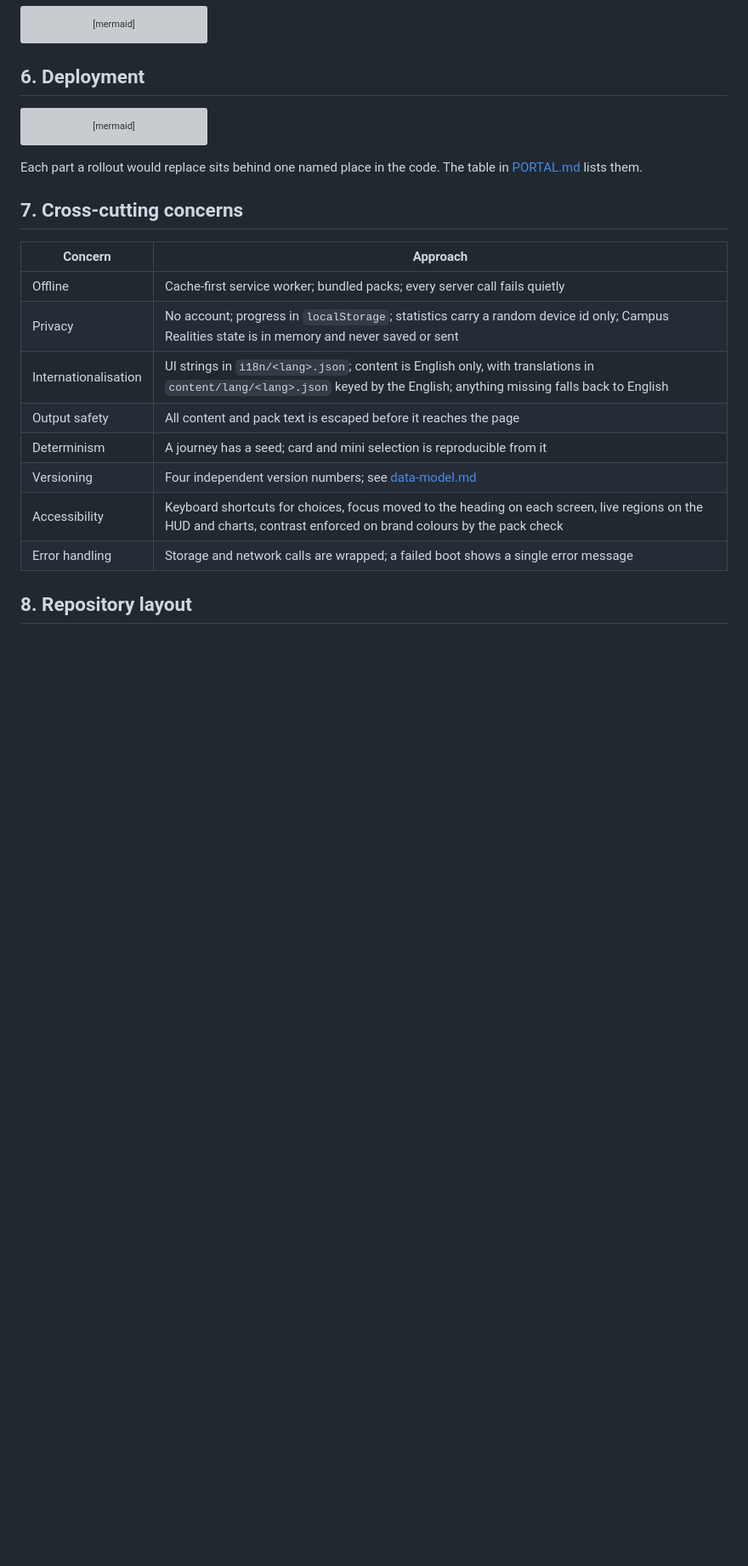
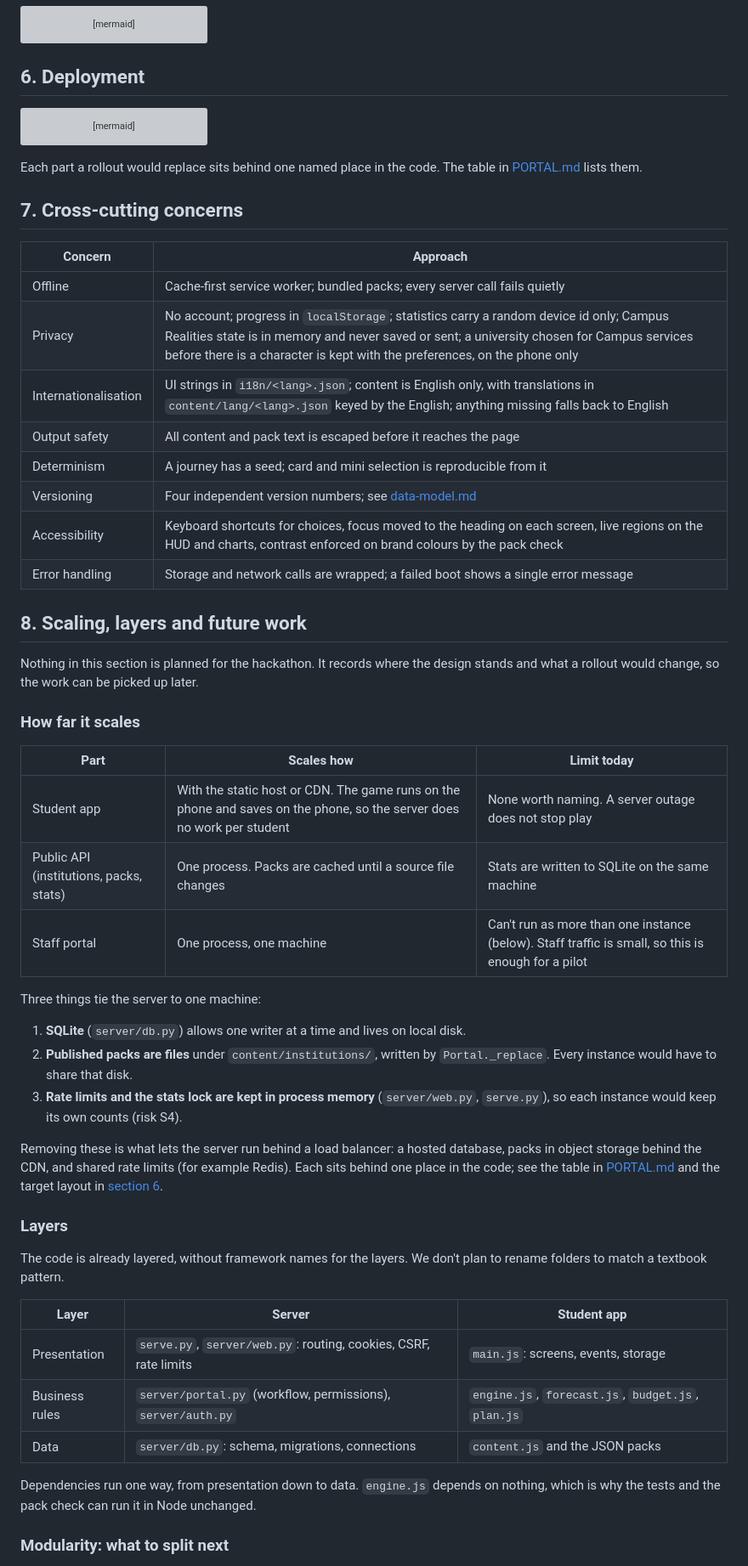
Before and after one commit to mutarisi-chibaya/education, a Markdown page: docs/architecture.md, the part around one of its changes. Shown at 85% size. Rendered like a GitHub page; blank space fills up the shorter version; grey boxes are pictures that could not be loaded.

Commit message:
Document scaling limits, layers and modularity as future work
Adds a section to the architecture doc on how far each part scales, the
three things that tie the server to one machine, how the code is layered,
and which large files to split next. Records the same items in the risk
register (R8, M1, M2).

Co-Authored-By: Claude Opus 5.5 <noreply@anthropic.com>

```diff
--- a/docs/architecture.md
+++ b/docs/architecture.md
@@ -277,7 +277,7 @@ Each part a rollout would replace sits behind one named place in the code. The t
 | Concern | Approach |
 |---|---|
 | Offline | Cache-first service worker; bundled packs; every server call fails quietly |
-| Privacy | No account; progress in `localStorage`; statistics carry a random device id only; Campus Realities state is in memory and never saved or sent |
+| Privacy | No account; progress in `localStorage`; statistics carry a random device id only; Campus Realities state is in memory and never saved or sent; a university chosen for Campus services before there is a character is kept with the preferences, on the phone only |
 | Internationalisation | UI strings in `i18n/<lang>.json`; content is English only, with translations in `content/lang/<lang>.json` keyed by the English; anything missing falls back to English |
 | Output safety | All content and pack text is escaped before it reaches the page |
 | Determinism | A journey has a seed; card and mini selection is reproducible from it |
@@ -285,4 +285,46 @@ Each part a rollout would replace sits behind one named place in the code. The t
 | Accessibility | Keyboard shortcuts for choices, focus moved to the heading on each screen, live regions on the HUD and charts, contrast enforced on brand colours by the pack check |
 | Error handling | Storage and network calls are wrapped; a failed boot shows a single error message |
 
-## 8. Repository layout
+## 8. Scaling, layers and future work
+
+Nothing in this section is planned for the hackathon. It records where the design stands and
+what a rollout would change, so the work can be picked up later.
+
+### How far it scales
+
+| Part | Scales how | Limit today |
+|---|---|---|
+| Student app | With the static host or CDN. The game runs on the phone and saves on the phone, so the server does no work per student | None worth naming. A server outage does not stop play |
+| Public API (institutions, packs, stats) | One process. Packs are cached until a source file changes | Stats are written to SQLite on the same machine |
+| Staff portal | One process, one machine | Can't run as more than one instance (below). Staff traffic is small, so this is enough for a pilot |
+
+Three things tie the server to one machine:
+
+1. **SQLite** (`server/db.py`) allows one writer at a time and lives on local disk.
+2. **Published packs are files** under `content/institutions/`, written by `Portal._replace`.
+   Every instance would have to share that disk.
+3. **Rate limits and the stats lock are kept in process memory** (`server/web.py`, `serve.py`),
+   so each instance would keep its own counts (risk S4).
+
+Removing these is what lets the server run behind a load balancer: a hosted database, packs
+in object storage behind the CDN, and shared rate limits (for example Redis). Each sits behind
+one place in the code; see the table in
+[PORTAL.md](../PORTAL.md#how-it-is-built-and-where-production-parts-plug-in) and the target
+layout in [section 6](#6-deployment).
+
+### Layers
+
+The code is already layered, without framework names for the layers. We don't plan to
+rename folders to match a textbook pattern.
+
+| Layer | Server | Student app |
+|---|---|---|
+| Presentation | `serve.py`, `server/web.py`: routing, cookies, CSRF, rate limits | `main.js`: screens, events, storage |
+| Business rules | `server/portal.py` (workflow, permissions), `server/auth.py` | `engine.js`, `forecast.js`, `budget.js`, `plan.js` |
+| Data | `server/db.py`: schema, migrations, connections | `content.js` and the JSON packs |
+
+Dependencies run one way, from presentation down to data. `engine.js` depends on nothing,
+which is why the tests and the pack check can run it in Node unchanged.
+
+### Modularity: what to split next
+
```
Also changed, not shown: other parts of docs/architecture.md (+14 -0 lines), docs/risks.md (+9 -1 lines).
